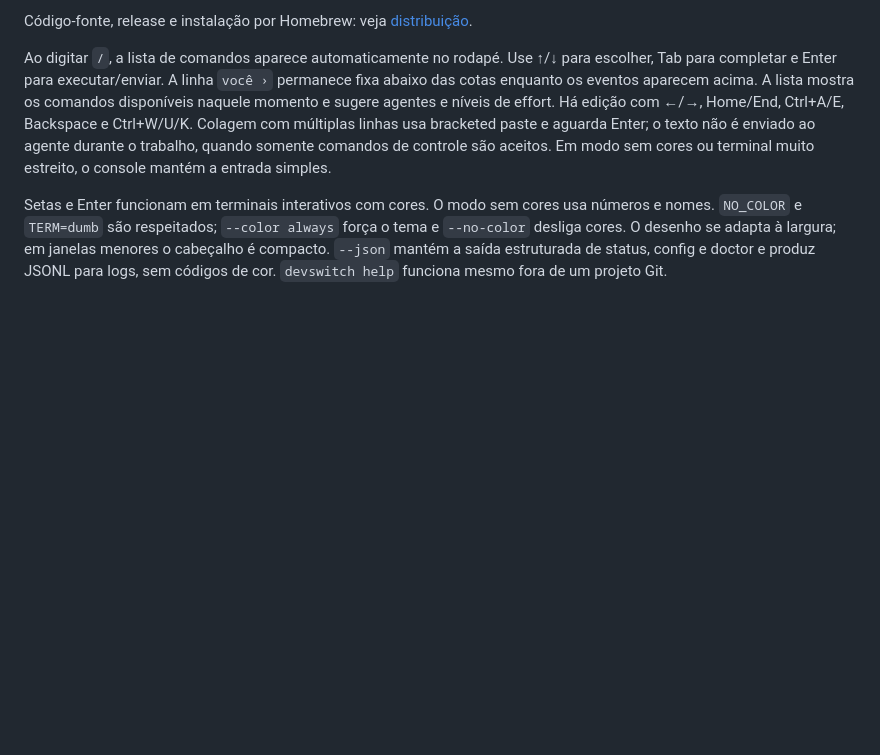
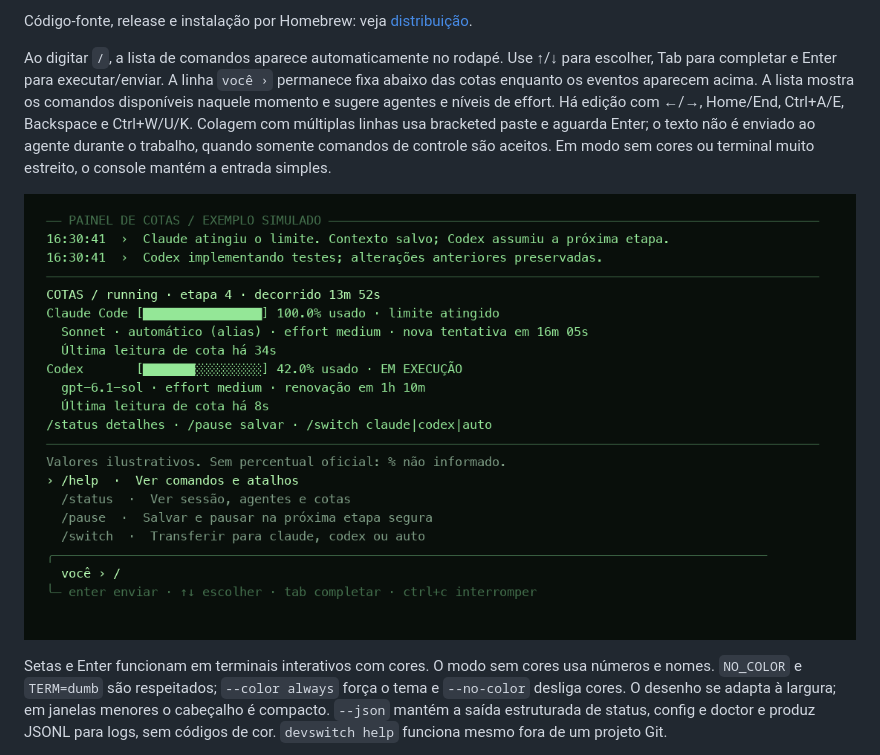
Before and after one commit to yanmfs/DevSwitch, a Markdown page: README.md, the part around the change. Rendered like a GitHub page; pictures changed too: docs/assets/devswitch-input-preview.png (added); blank space fills up the shorter version.

```diff
--- a/README.md
+++ b/README.md
@@ -78,6 +78,8 @@ Sem um percentual oficial do Claude, a barra mostra `% não informado`. O painel
 Código-fonte, release e instalação por Homebrew: veja [distribuição](docs/DISTRIBUTION.md).
 
 Ao digitar `/`, a lista de comandos aparece automaticamente no rodapé. Use ↑/↓ para escolher, Tab para completar e Enter para executar/enviar. A linha `você ›` permanece fixa abaixo das cotas enquanto os eventos aparecem acima. A lista mostra os comandos disponíveis naquele momento e sugere agentes e níveis de effort. Há edição com ←/→, Home/End, Ctrl+A/E, Backspace e Ctrl+W/U/K. Colagem com múltiplas linhas usa bracketed paste e aguarda Enter; o texto não é enviado ao agente durante o trabalho, quando somente comandos de controle são aceitos. Em modo sem cores ou terminal muito estreito, o console mantém a entrada simples.
+
+![Painel e entrada fixa, com dados ilustrativos](docs/assets/devswitch-input-preview.png)
 
 Setas e Enter funcionam em terminais interativos com cores. O modo sem cores usa números e nomes. `NO_COLOR` e `TERM=dumb` são respeitados; `--color always` força o tema e `--no-color` desliga cores. O desenho se adapta à largura; em janelas menores o cabeçalho é compacto. `--json` mantém a saída estruturada de status, config e doctor e produz JSONL para logs, sem códigos de cor. `devswitch help` funciona mesmo fora de um projeto Git.
 
```
Also changed, not shown: 2 other files.
